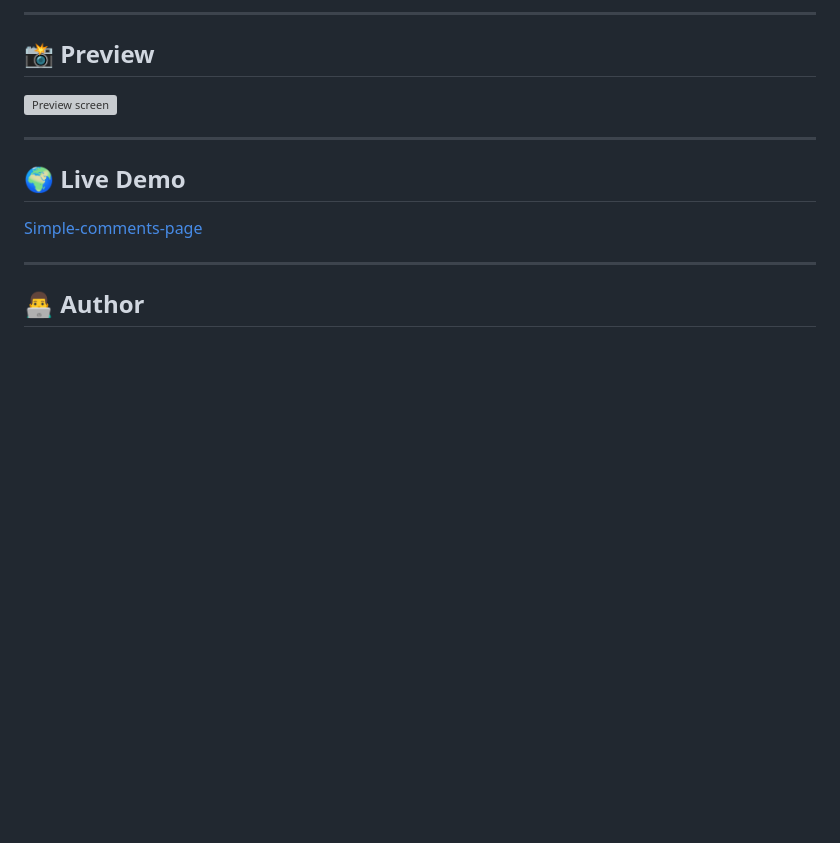
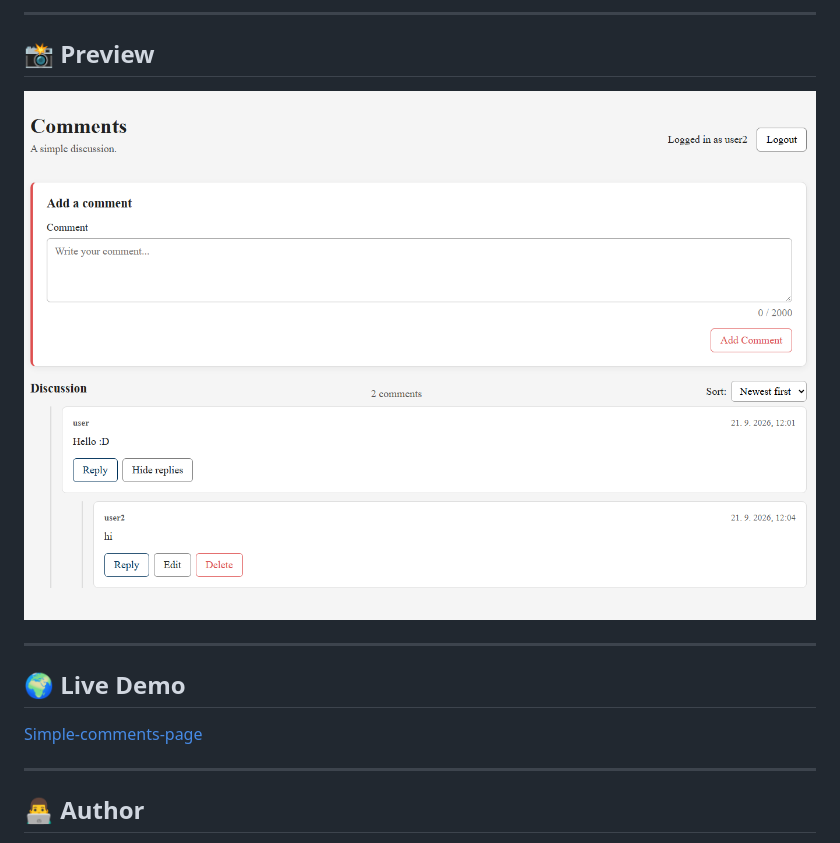
Before and after one commit to samogdovin193-dotcom/simple-comments-page, a Markdown page: README.md, the part around the change. Rendered like a GitHub page; blank space fills up the shorter version; grey boxes are pictures that could not be loaded.

```diff
--- a/README.md
+++ b/README.md
@@ -210,7 +210,7 @@ This makes the project easier to maintain and extend without introducing a front
 
 ## 📸 Preview
 
-![Preview screen](.preview.png)
+![Preview screen](./preview.png)
 
 ---
 
```
